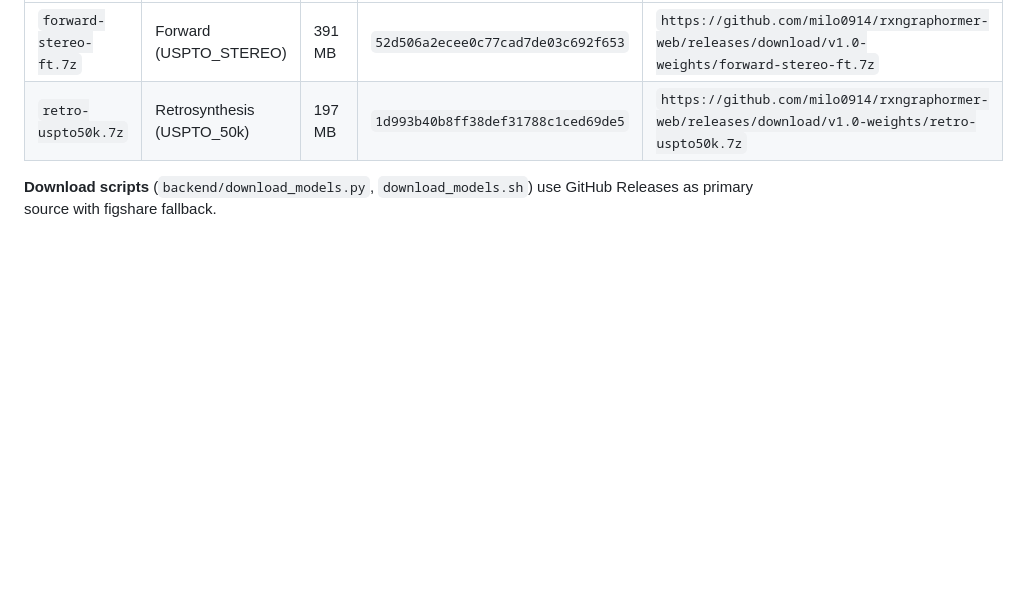
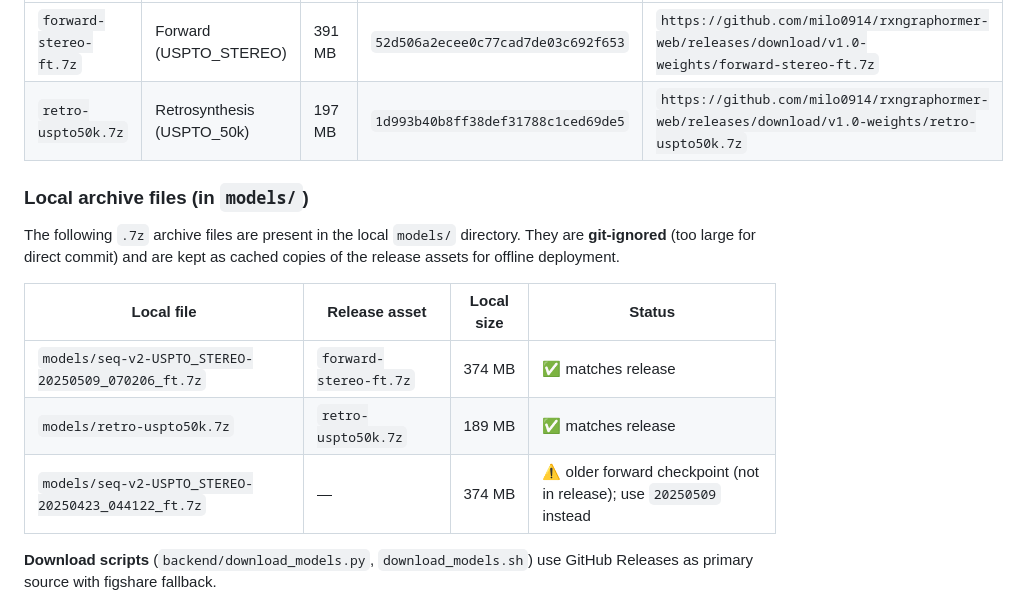
Before and after one commit to milo0914/rxngraphormer-web, a Markdown page: MODELS.md, the part around the change. GitHub-like rendering; blank space fills up the shorter version.

Commit message:
docs(MODELS): add local .7z archive-to-release mapping table
- List all three .7z files currently in models/ directory
- Mark which two correspond to GitHub Release assets (v1.0-weights)
- Flag the older 20250423 forward archive as not-in-release (use 20250509)

```diff
--- a/MODELS.md
+++ b/MODELS.md
@@ -21,6 +21,18 @@ Checkpoints are mirrored to GitHub Releases for faster, more reliable downloads:
 |---|---|---|---|---|
 | `forward-stereo-ft.7z` | Forward (USPTO_STEREO) | 391 MB | `52d506a2ecee0c77cad7de03c692f653` | `https://github.com/milo0914/rxngraphormer-web/releases/download/v1.0-weights/forward-stereo-ft.7z` |
 | `retro-uspto50k.7z` | Retrosynthesis (USPTO_50k) | 197 MB | `1d993b40b8ff38def31788c1ced69de5` | `https://github.com/milo0914/rxngraphormer-web/releases/download/v1.0-weights/retro-uspto50k.7z` |
+
+### Local archive files (in `models/`)
+
+The following `.7z` archive files are present in the local `models/` directory.
+They are **git-ignored** (too large for direct commit) and are kept as cached
+copies of the release assets for offline deployment.
+
+| Local file | Release asset | Local size | Status |
+|---|---|---|---|
+| `models/seq-v2-USPTO_STEREO-20250509_070206_ft.7z` | `forward-stereo-ft.7z` | 374 MB | ✅ matches release |
+| `models/retro-uspto50k.7z` | `retro-uspto50k.7z` | 189 MB | ✅ matches release |
+| `models/seq-v2-USPTO_STEREO-20250423_044122_ft.7z` | — | 374 MB | ⚠️ older forward checkpoint (not in release); use `20250509` instead |
 
 **Download scripts** (`backend/download_models.py`, `download_models.sh`) use GitHub Releases as primary source with figshare fallback.
 
```
